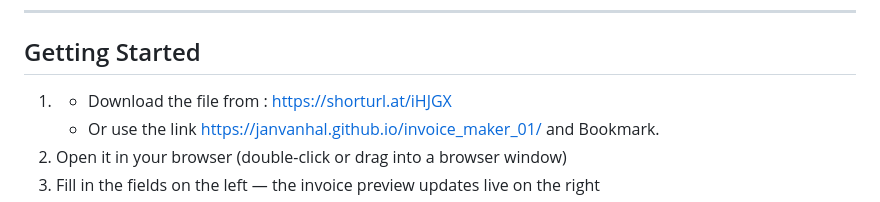
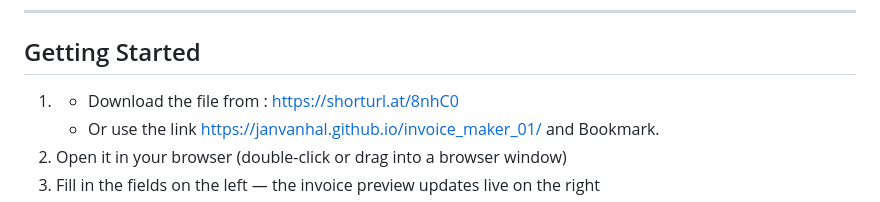
Before and after one commit to JanVanHal/invoice_maker_01, a Markdown page: README.md, the part around the change. Rendered like a GitHub page.

```diff
--- a/README.md
+++ b/README.md
@@ -6,7 +6,7 @@ A single-file HTML invoice tool. No installation, no login, no internet required
 
 ## Getting Started
 
-1. - Download the file from : https://shorturl.at/iHJGX
+1. - Download the file from : https://shorturl.at/8nhC0
    - Or use the link https://janvanhal.github.io/invoice_maker_01/ and Bookmark.
 2. Open it in your browser (double-click or drag into a browser window)
 3. Fill in the fields on the left — the invoice preview updates live on the right
```
